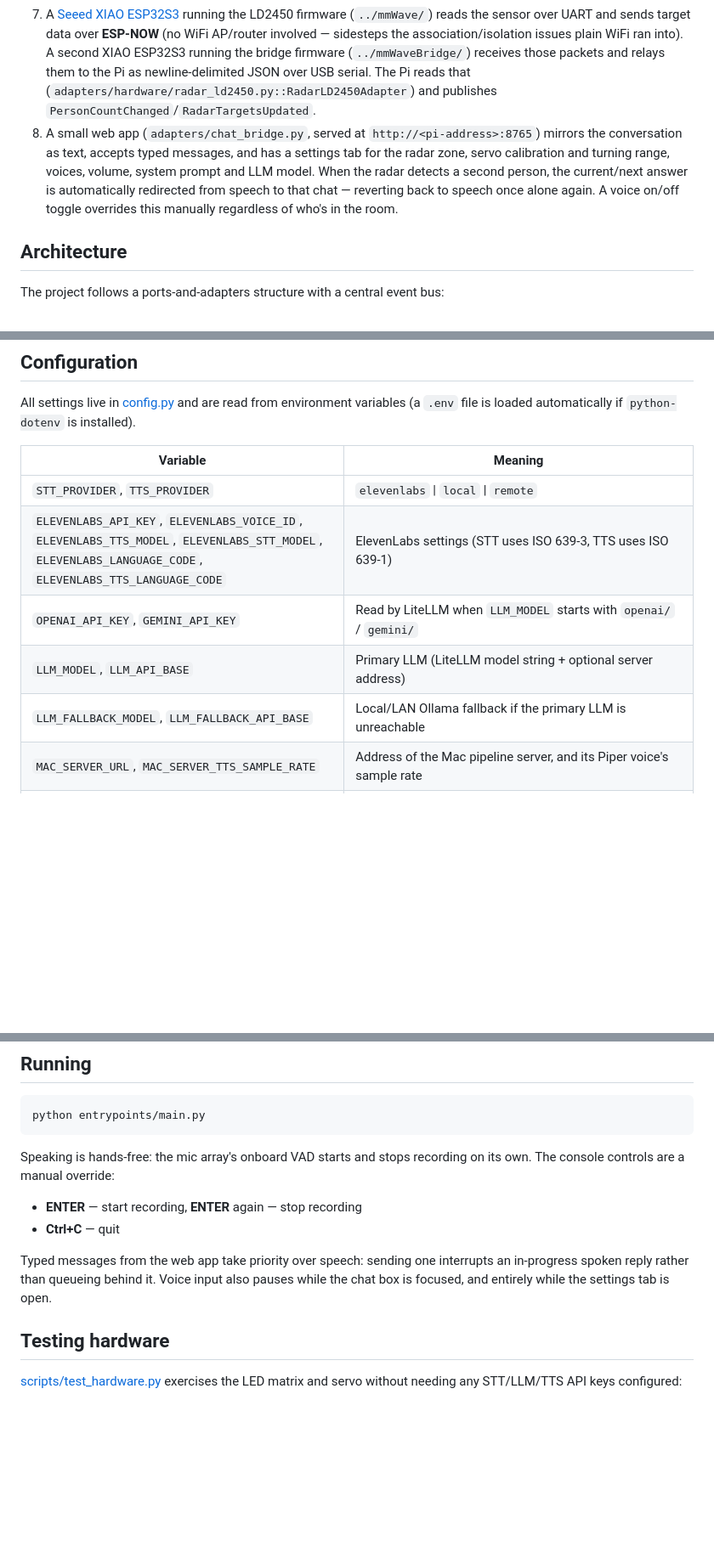
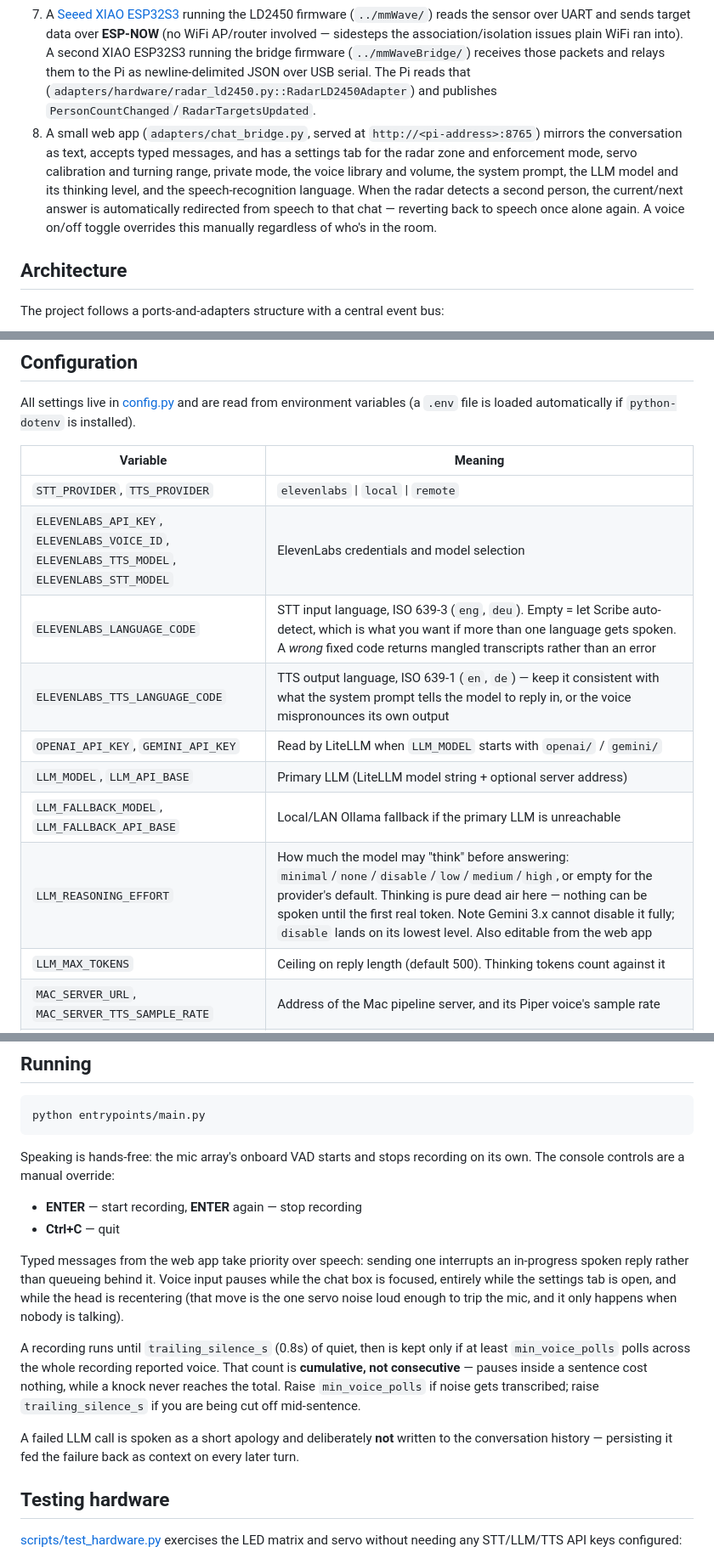
Before and after one commit to MarcusReiners/ReadTheRoom, a Markdown page: README.md, 3 parts joined by grey strips. Shown at 85% size. Rendered like a GitHub page; blank space fills up the shorter version.

```diff
--- a/README.md
+++ b/README.md
@@ -11,7 +11,7 @@ A desk voice assistant that "reads the room": a radar sensor detects how many pe
 5. A single LED matrix panel shows eyes that blink and track the last known speaker direction. Status (idle/listening/speaking) is shown separately on a 7-LED "tie" strip driven by the bridge ESP32
 6. A DS3225 digital servo pans the head towards that same direction, for gesturing or turning to face incoming speech
 7. A [Seeed XIAO ESP32S3](https://wiki.seeedstudio.com/xiao_esp32s3_getting_started/) running the LD2450 firmware (`../mmWave/`) reads the sensor over UART and sends target data over **ESP-NOW** (no WiFi AP/router involved — sidesteps the association/isolation issues plain WiFi ran into). A second XIAO ESP32S3 running the bridge firmware (`../mmWaveBridge/`) receives those packets and relays them to the Pi as newline-delimited JSON over USB serial. The Pi reads that (`adapters/hardware/radar_ld2450.py::RadarLD2450Adapter`) and publishes `PersonCountChanged`/`RadarTargetsUpdated`.
-8. A small web app (`adapters/chat_bridge.py`, served at `http://<pi-address>:8765`) mirrors the conversation as text, accepts typed messages, and has a settings tab for the radar zone, servo calibration and turning range, voices, volume, system prompt and LLM model. When the radar detects a second person, the current/next answer is automatically redirected from speech to that chat — reverting back to speech once alone again. A voice on/off toggle overrides this manually regardless of who's in the room.
+8. A small web app (`adapters/chat_bridge.py`, served at `http://<pi-address>:8765`) mirrors the conversation as text, accepts typed messages, and has a settings tab for the radar zone and enforcement mode, servo calibration and turning range, private mode, the voice library and volume, the system prompt, the LLM model and its thinking level, and the speech-recognition language. When the radar detects a second person, the current/next answer is automatically redirected from speech to that chat — reverting back to speech once alone again. A voice on/off toggle overrides this manually regardless of who's in the room.
 
 ## Architecture
 
@@ -111,10 +111,14 @@ All settings live in [config.py](config.py) and are read from environment variab
 | Variable | Meaning |
 |---|---|
 | `STT_PROVIDER`, `TTS_PROVIDER` | `elevenlabs` \| `local` \| `remote` |
-| `ELEVENLABS_API_KEY`, `ELEVENLABS_VOICE_ID`, `ELEVENLABS_TTS_MODEL`, `ELEVENLABS_STT_MODEL`, `ELEVENLABS_LANGUAGE_CODE`, `ELEVENLABS_TTS_LANGUAGE_CODE` | ElevenLabs settings (STT uses ISO 639-3, TTS uses ISO 639-1) |
+| `ELEVENLABS_API_KEY`, `ELEVENLABS_VOICE_ID`, `ELEVENLABS_TTS_MODEL`, `ELEVENLABS_STT_MODEL` | ElevenLabs credentials and model selection |
+| `ELEVENLABS_LANGUAGE_CODE` | STT input language, ISO 639-3 (`eng`, `deu`). Empty = let Scribe auto-detect, which is what you want if more than one language gets spoken. A *wrong* fixed code returns mangled transcripts rather than an error |
+| `ELEVENLABS_TTS_LANGUAGE_CODE` | TTS output language, ISO 639-1 (`en`, `de`) — keep it consistent with what the system prompt tells the model to reply in, or the voice mispronounces its own output |
 | `OPENAI_API_KEY`, `GEMINI_API_KEY` | Read by LiteLLM when `LLM_MODEL` starts with `openai/` / `gemini/` |
 | `LLM_MODEL`, `LLM_API_BASE` | Primary LLM (LiteLLM model string + optional server address) |
 | `LLM_FALLBACK_MODEL`, `LLM_FALLBACK_API_BASE` | Local/LAN Ollama fallback if the primary LLM is unreachable |
+| `LLM_REASONING_EFFORT` | How much the model may "think" before answering: `minimal`/`none`/`disable`/`low`/`medium`/`high`, or empty for the provider's default. Thinking is pure dead air here — nothing can be spoken until the first real token. Note Gemini 3.x cannot disable it fully; `disable` lands on its lowest level. Also editable from the web app |
+| `LLM_MAX_TOKENS` | Ceiling on reply length (default 500). Thinking tokens count against it |
 | `MAC_SERVER_URL`, `MAC_SERVER_TTS_SAMPLE_RATE` | Address of the Mac pipeline server, and its Piper voice's sample rate |
 | `WHISPER_MODEL`, `WHISPER_THREADS`, `WHISPER_VAD` | Local STT fallback: path to the CT2 model, CPU threads, VAD filter |
 | `PIPER_MODEL` | Local TTS fallback: path to the Piper voice (.onnx) |
@@ -150,7 +154,11 @@ Speaking is hands-free: the mic array's onboard VAD starts and stops recording o
 - **ENTER** — start recording, **ENTER** again — stop recording
 - **Ctrl+C** — quit
 
-Typed messages from the web app take priority over speech: sending one interrupts an in-progress spoken reply rather than queueing behind it. Voice input also pauses while the chat box is focused, and entirely while the settings tab is open.
+Typed messages from the web app take priority over speech: sending one interrupts an in-progress spoken reply rather than queueing behind it. Voice input pauses while the chat box is focused, entirely while the settings tab is open, and while the head is recentering (that move is the one servo noise loud enough to trip the mic, and it only happens when nobody is talking).
+
+A recording runs until `trailing_silence_s` (0.8s) of quiet, then is kept only if at least `min_voice_polls` polls across the whole recording reported voice. That count is **cumulative, not consecutive** — pauses inside a sentence cost nothing, while a knock never reaches the total. Raise `min_voice_polls` if noise gets transcribed; raise `trailing_silence_s` if you are being cut off mid-sentence.
+
+A failed LLM call is spoken as a short apology and deliberately **not** written to the conversation history — persisting it fed the failure back as context on every later turn.
 
 ## Testing hardware
 
```
Also changed, not shown: other parts of README.md (+2 -1 lines).
